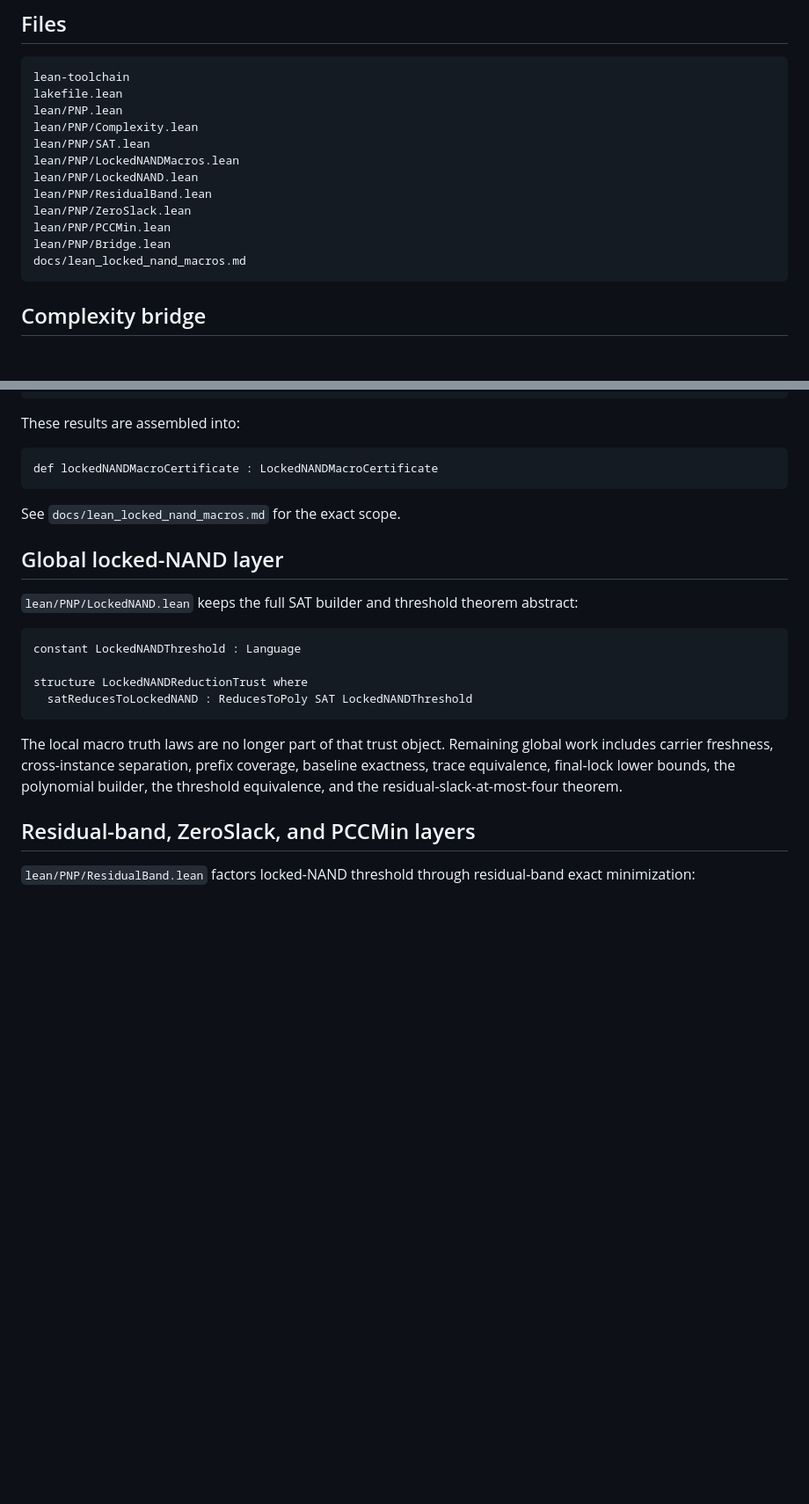
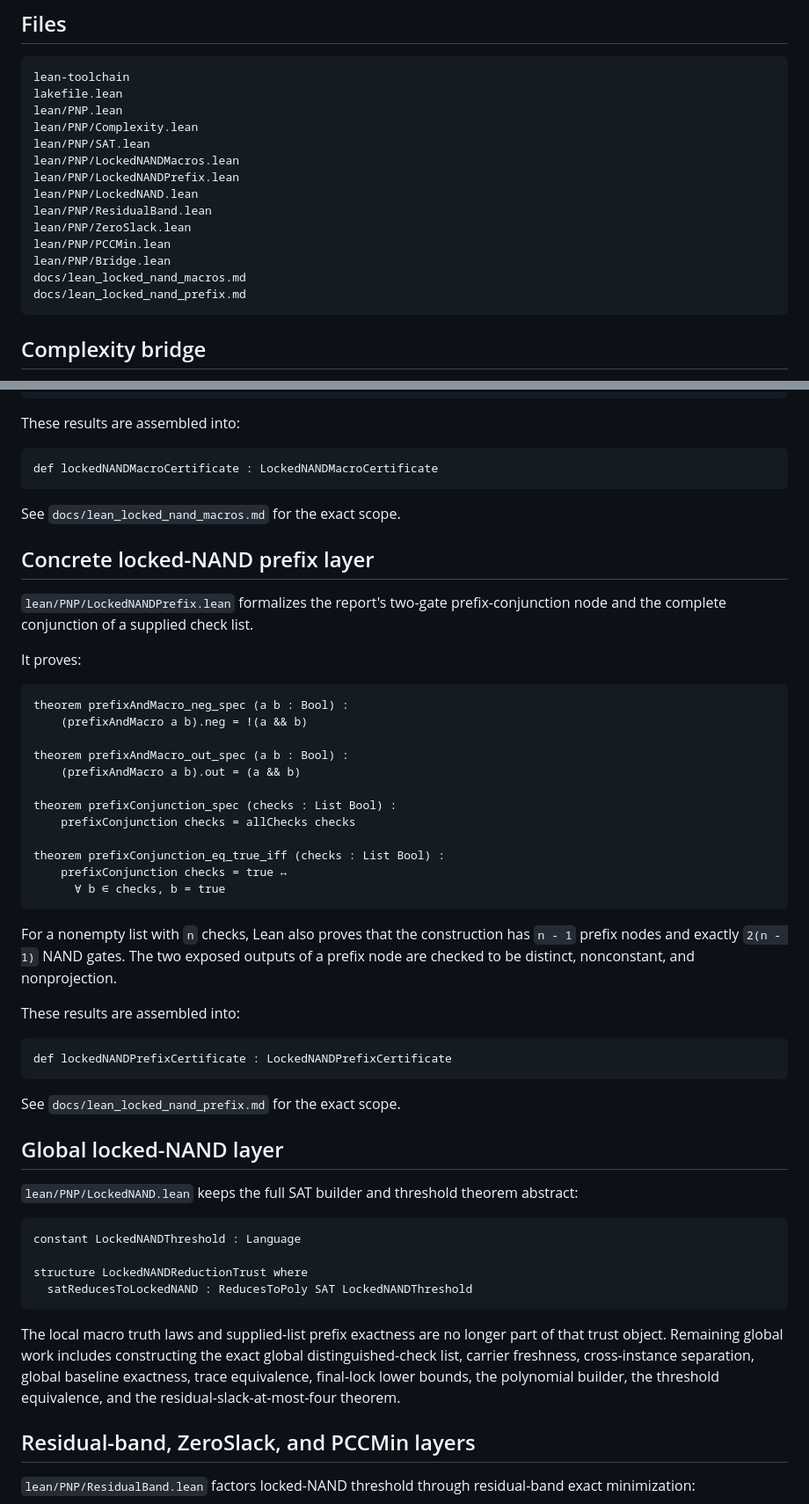
Before and after one commit to aisknab/pnp, a Markdown page: docs/lean_bridge.md, 2 parts joined by grey strips. Shown at 88% size. Drawn GitHub-style; blank space fills up the shorter version.

Commit message:
docs: record concrete locked NAND prefix formalization

````diff
--- a/docs/lean_bridge.md
+++ b/docs/lean_bridge.md
@@ -27,12 +27,14 @@ lean/PNP.lean
 lean/PNP/Complexity.lean
 lean/PNP/SAT.lean
 lean/PNP/LockedNANDMacros.lean
+lean/PNP/LockedNANDPrefix.lean
 lean/PNP/LockedNAND.lean
 lean/PNP/ResidualBand.lean
 lean/PNP/ZeroSlack.lean
 lean/PNP/PCCMin.lean
 lean/PNP/Bridge.lean
 docs/lean_locked_nand_macros.md
+docs/lean_locked_nand_prefix.md
 ```
 
 ## Complexity bridge
@@ -125,6 +127,37 @@ def lockedNANDMacroCertificate : LockedNANDMacroCertificate
 
 See `docs/lean_locked_nand_macros.md` for the exact scope.
 
+## Concrete locked-NAND prefix layer
+
+`lean/PNP/LockedNANDPrefix.lean` formalizes the report's two-gate prefix-conjunction node and the complete conjunction of a supplied check list.
+
+It proves:
+
+```lean
+theorem prefixAndMacro_neg_spec (a b : Bool) :
+    (prefixAndMacro a b).neg = !(a && b)
+
+theorem prefixAndMacro_out_spec (a b : Bool) :
+    (prefixAndMacro a b).out = (a && b)
+
+theorem prefixConjunction_spec (checks : List Bool) :
+    prefixConjunction checks = allChecks checks
+
+theorem prefixConjunction_eq_true_iff (checks : List Bool) :
+    prefixConjunction checks = true ↔
+      ∀ b ∈ checks, b = true
+```
+
+For a nonempty list with `n` checks, Lean also proves that the construction has `n - 1` prefix nodes and exactly `2(n - 1)` NAND gates. The two exposed outputs of a prefix node are checked to be distinct, nonconstant, and nonprojection.
+
+These results are assembled into:
+
+```lean
+def lockedNANDPrefixCertificate : LockedNANDPrefixCertificate
+```
+
+See `docs/lean_locked_nand_prefix.md` for the exact scope.
+
 ## Global locked-NAND layer
 
 `lean/PNP/LockedNAND.lean` keeps the full SAT builder and threshold theorem abstract:
@@ -136,7 +169,7 @@ structure LockedNANDReductionTrust where
   satReducesToLockedNAND : ReducesToPoly SAT LockedNANDThreshold
 ```
 
-The local macro truth laws are no longer part of that trust object. Remaining global work includes carrier freshness, cross-instance separation, prefix coverage, baseline exactness, trace equivalence, final-lock lower bounds, the polynomial builder, the threshold equivalence, and the residual-slack-at-most-four theorem.
+The local macro truth laws and supplied-list prefix exactness are no longer part of that trust object. Remaining global work includes constructing the exact global distinguished-check list, carrier freshness, cross-instance separation, global baseline exactness, trace equivalence, final-lock lower bounds, the polynomial builder, the threshold equivalence, and the residual-slack-at-most-four theorem.
 
 ## Residual-band, ZeroSlack, and PCCMin layers
 
````
Also changed, not shown: other parts of docs/lean_bridge.md (+13 -7 lines).
